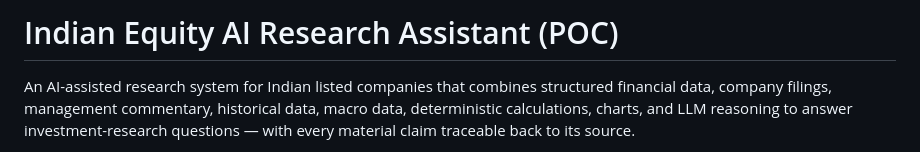
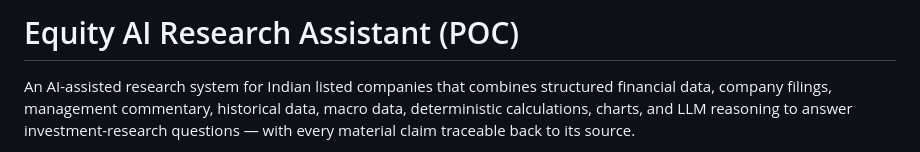
Before and after one commit to VigneshAlagappan/equity-research-assistant, a Markdown page: README.md, the part around the change. GitHub-like rendering.

```diff
--- a/README.md
+++ b/README.md
@@ -1,4 +1,4 @@
-# Indian Equity AI Research Assistant (POC)
+# Equity AI Research Assistant (POC)
 
 An AI-assisted research system for Indian listed companies that combines structured
 financial data, company filings, management commentary, historical data, macro data,
```
